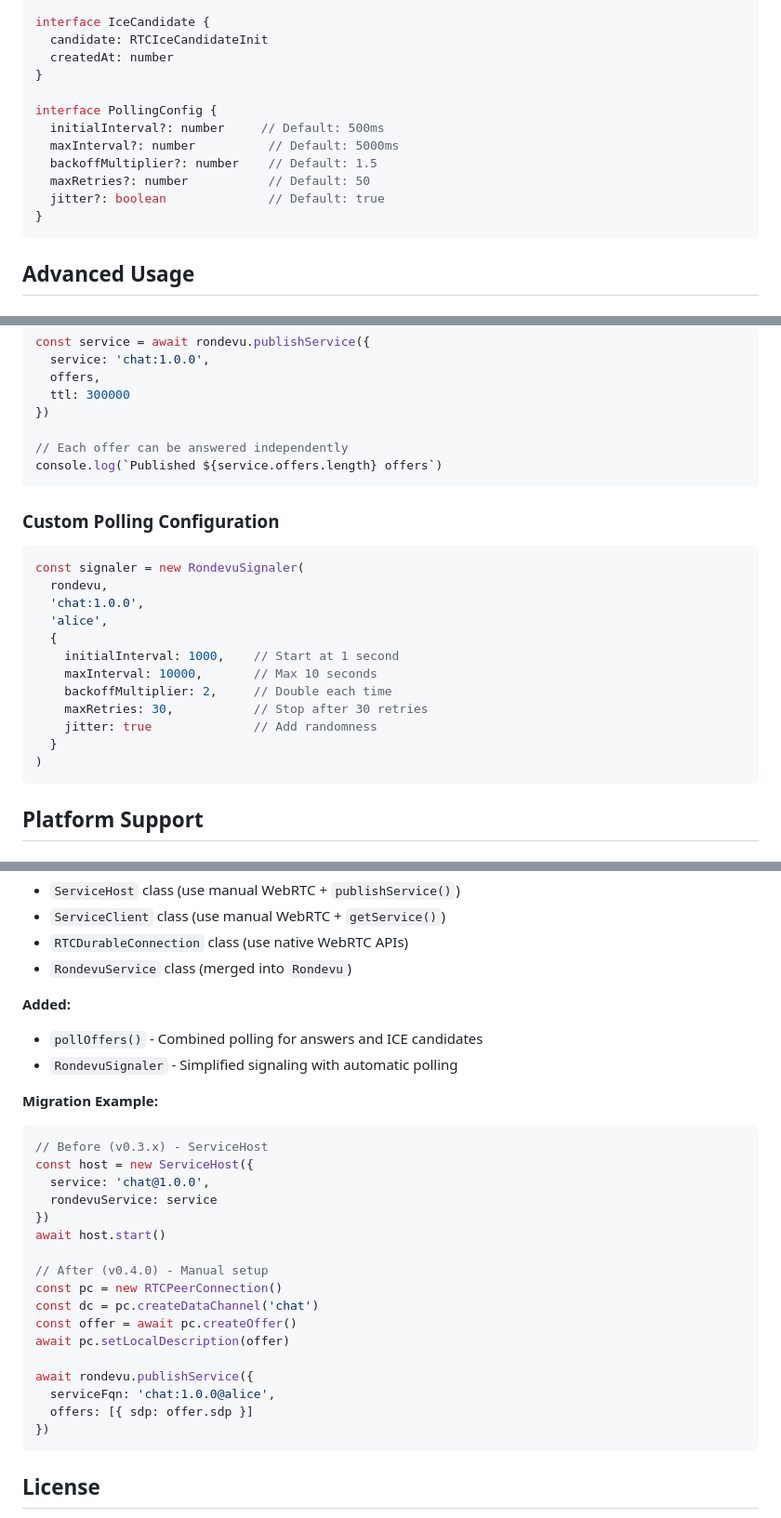
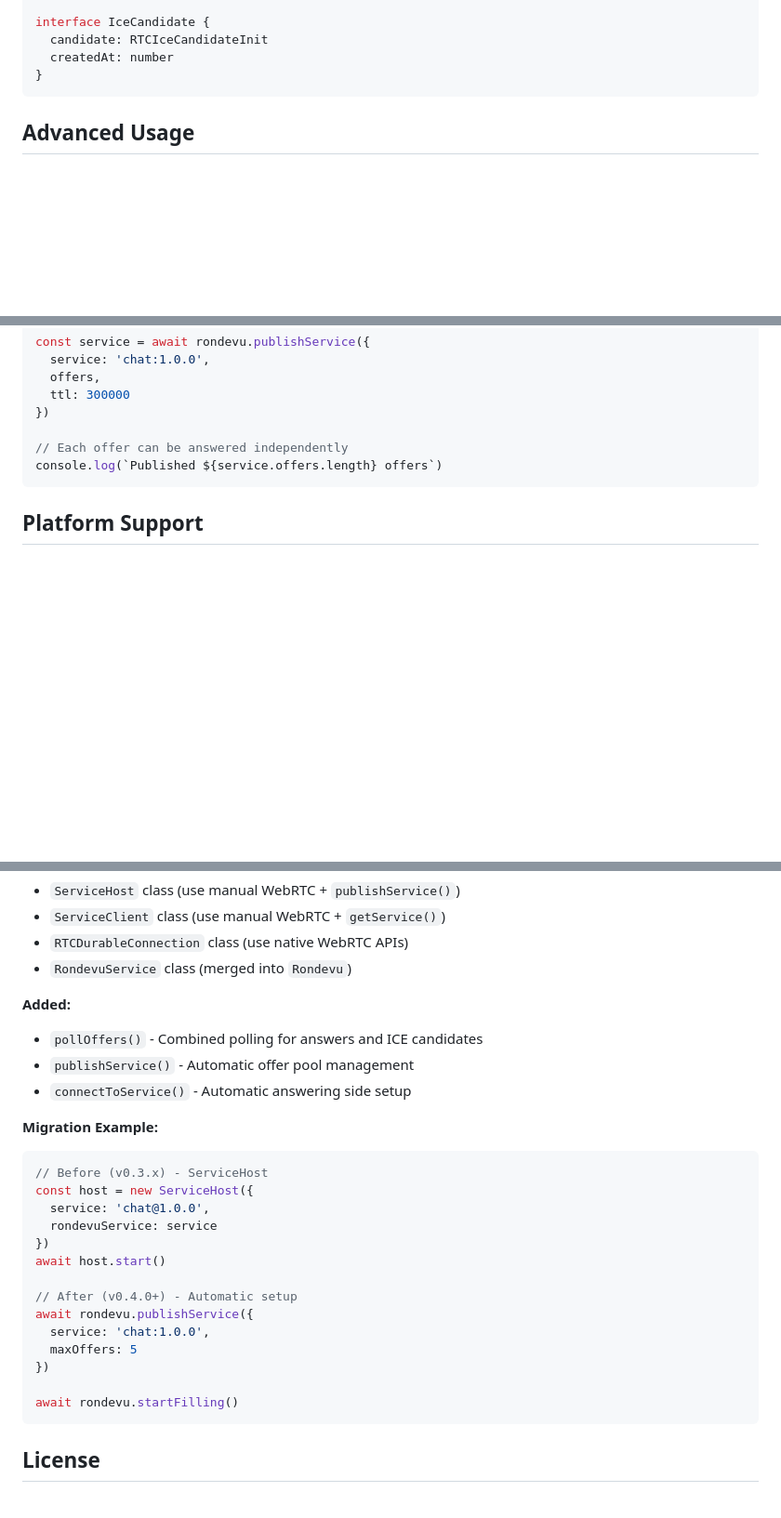
Before and after one commit to xtr-dev/rondevu-client, a Markdown page: README.md, 3 parts joined by grey strips. Shown: that part at 93% size. Rendered like a GitHub page; blank space fills up the shorter version.

````diff
--- a/README.md
+++ b/README.md
@@ -416,14 +348,6 @@ interface IceCandidate {
   candidate: RTCIceCandidateInit
   createdAt: number
 }
-
-interface PollingConfig {
-  initialInterval?: number     // Default: 500ms
-  maxInterval?: number          // Default: 5000ms
-  backoffMultiplier?: number    // Default: 1.5
-  maxRetries?: number           // Default: 50
-  jitter?: boolean              // Default: true
-}
 ```
 
 ## Advanced Usage
@@ -510,23 +436,6 @@ const service = await rondevu.publishService({
 console.log(`Published ${service.offers.length} offers`)
 ```
 
-### Custom Polling Configuration
-
-```typescript
-const signaler = new RondevuSignaler(
-  rondevu,
-  'chat:1.0.0',
-  'alice',
-  {
-    initialInterval: 1000,    // Start at 1 second
-    maxInterval: 10000,       // Max 10 seconds
-    backoffMultiplier: 2,     // Double each time
-    maxRetries: 30,           // Stop after 30 retries
-    jitter: true              // Add randomness
-  }
-)
-```
-
 ## Platform Support
 
 ### Modern Browsers
@@ -616,7 +524,8 @@ v0.4.0 removes high-level abstractions and uses manual WebRTC setup:
 
 **Added:**
 - `pollOffers()` - Combined polling for answers and ICE candidates
-- `RondevuSignaler` - Simplified signaling with automatic polling
+- `publishService()` - Automatic offer pool management
+- `connectToService()` - Automatic answering side setup
 
 **Migration Example:**
 
@@ -628,16 +537,13 @@ const host = new ServiceHost({
 })
 await host.start()
 
-// After (v0.4.0) - Manual setup
-const pc = new RTCPeerConnection()
-const dc = pc.createDataChannel('chat')
-const offer = await pc.createOffer()
-await pc.setLocalDescription(offer)
+// After (v0.4.0+) - Automatic setup
+await rondevu.publishService({
+  service: 'chat:1.0.0',
+  maxOffers: 5
+})
 
-await rondevu.publishService({
-  serviceFqn: 'chat:1.0.0@alice',
-  offers: [{ sdp: offer.sdp }]
-})
+await rondevu.startFilling()
 ```
 
 ## License
````
Also changed, not shown: other parts of README.md (+6 -73 lines), USAGE.md (deleted, +0 -281 lines).
